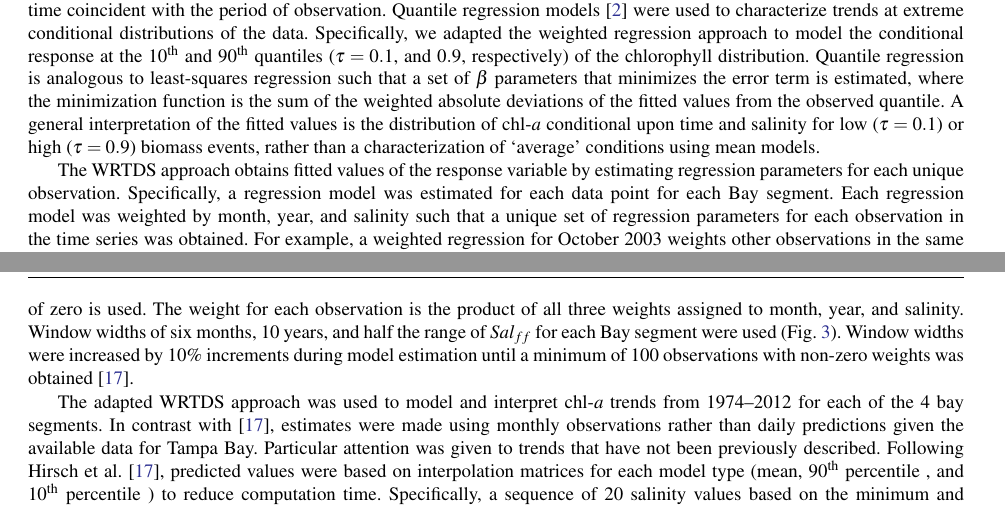
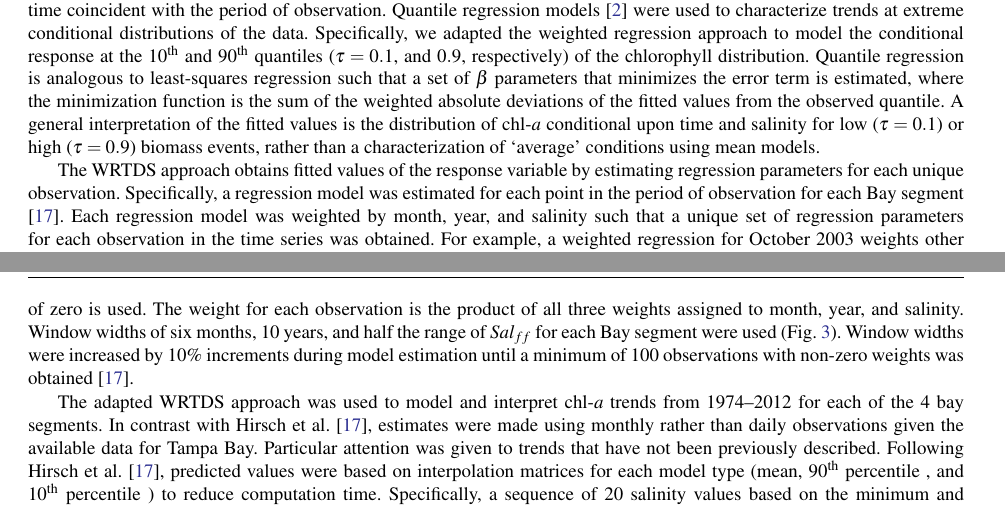
Before and after one commit to fawda123/tb_chl, a LaTeX paper (Beck_etal_manu.tex): two parts of pages 3 and 4 of 18, joined at a grey line, cut so that both start at the same text. Compiled offline with pdfLaTeX; a LaTeX package or settings file that is missing is left out.

Commit message:
I have no clue what this commit is for

```diff
--- a/Beck_etal_manu.tex
+++ b/Beck_etal_manu.tex
@@ -196,7 +196,7 @@ Sal_{ff} = 1 - \frac{Sal_{mea}}{Sal_{ref}}
 \end{equation}
 \noindent where the natural log of \ac{chl} is related to decimal time $t$, salinity $Sal_{ff}$, and unexplained variation $\epsilon$.  Salinity and time are linearly related to \ac{chl} on a sinuisoidal annual time scale (i.e., cylical variation by year). The parameters $\beta_0,\ldots,\beta_4$ are estimated for each observed salinity at time $t$ such that multiple sets of parameters are used to characterize the period of observation.  Decimal time was calculated as the the year and month of each observation as an equivalent decimal (e.g., July 1974 as 1974.5).  Although data were typically not collected on the first of each month, we considered the decimal time coincident with the period of observation.  Quantile regression models \cite{Cade03} were used to characterize trends at extreme conditional distributions of the data.  Specifically, we adapted the weighted regression approach to model the conditional response at the 10\textsuperscript{th} and 90\textsuperscript{th} quantiles ($\tau=0.1$, and $0.9$, respectively) of the chlorophyll distribution. Quantile regression is analogous to least-squares regression such that a set of $\beta$ parameters that minimizes the error term is estimated, where the minimization function is the sum of the weighted absolute deviations of the fitted values from the observed quantile.  A general interpretation of the fitted values is the distribution of \ac{chl} conditional upon time and salinity for low ($\tau=0.1$) or high ($\tau=0.9$) biomass events, rather than a characterization of `average' conditions using mean models.
 
-The \ac{WRTDS} approach obtains fitted values of the response variable by estimating regression parameters for each unique observation.  Specifically, a regression model was estimated for each data point for each Bay segment. Each regression model was weighted by month, year, and salinity such that a unique set of regression parameters for each observation in the time series was obtained. For example, a weighted regression for October 2003 weights other observations in the same year, month, and similar salinity with higher values, whereas observations for different months, years, or salinities receive lower weights (\cref{fig:wtex}).  This weighting approach allows estimation of regression parameters that vary in relation to observed conditions.  Hirsch et al. \cite{Hirsch10} used a tri-cube weighting function:
+The \ac{WRTDS} approach obtains fitted values of the response variable by estimating regression parameters for each unique observation.  Specifically, a regression model was estimated for each point in the period of observation for each Bay segment \cite{Hirsch10}. Each regression model was weighted by month, year, and salinity such that a unique set of regression parameters for each observation in the time series was obtained. For example, a weighted regression for October 2003 weights other observations in the same year, month, and similar salinity with higher values, whereas observations for different months, years, or salinities receive lower weights (\cref{fig:wtex}).  This weighting approach allows estimation of regression parameters that vary in relation to observed conditions.  Hirsch et al. \cite{Hirsch10} used a tri-cube weighting function:
 \begin{equation}
 w= \left\{
   \begin{array}{l l}
@@ -206,7 +206,7 @@ w= \left\{
 \end{equation}
 \noindent where the weight $w$ for each observation is defined by the distance $d$ from the current observation within a window $h$. The weights are diminishing in relation to the current observation until the maximum window width is exceeded and a weight of zero is used.  The weight for each observation is the product of all three weights assigned to month, year, and salinity.  Window widths of six months, 10 years, and half the range of $Sal_{ff}$ for each Bay segment were used (\cref{fig:wtex}).  Window widths were increased by 10\% increments during model estimation until a minimum of 100 observations with non-zero weights was obtained \cite{Hirsch10}.
 
-The adapted \ac{WRTDS} approach was used to model and interpret \ac{chl} trends from 1974--2012 for each of the 4 bay segments.  In contrast with \cite{Hirsch10}, estimates were made using monthly observations rather than daily predictions given the available data for Tampa Bay.  Particular attention was given to trends that have not been previously described.  Following Hirsch et al. \cite{Hirsch10}, predicted values were based on interpolation matrices for each model type (mean, \nine, and \ten) to reduce computation time.  Specifically, a sequence of 20 salinity values based on the minimum and maximum values for each segment were used to predict \ac{chl} using the observed month and year.  Model predictions were then linearly interpolated from the grid using the salinity value closest to the actual for each date.  Hirsch et al. \cite{Hirsch10} notes that the introduction of bias associated with using imprecise values in place of actual observations to estimate predictions was minimal.  Model performance was based on coefficients of determination ($R^2$) for the mean regression models and pseudo-$R^2$ values that are specific to given quantiles \cite{Koenker99}.  Additionally, \ac{RMSE} was calculated as an alternative measure of performance such that:
+The adapted \ac{WRTDS} approach was used to model and interpret \ac{chl} trends from 1974--2012 for each of the 4 bay segments.  In contrast with Hirsch et al. \cite{Hirsch10}, estimates were made using monthly rather than daily observations given the available data for Tampa Bay.  Particular attention was given to trends that have not been previously described.  Following Hirsch et al. \cite{Hirsch10}, predicted values were based on interpolation matrices for each model type (mean, \nine, and \ten) to reduce computation time.  Specifically, a sequence of 20 salinity values based on the minimum and maximum values for each segment were used to predict \ac{chl} using the observed month and year.  Model predictions were then linearly interpolated from the grid using the salinity value closest to the actual for each date.  Hirsch et al. \cite{Hirsch10} notes that the introduction of bias associated with using imprecise values in place of actual observations to estimate predictions was minimal.  Model performance was based on coefficients of determination ($R^2$) for the mean regression models and pseudo-$R^2$ values that are specific to given quantiles \cite{Koenker99}.  Additionally, \ac{RMSE} was calculated as an alternative measure of performance such that:
 \begin{equation}
 RMSE = \sqrt {{\frac{{\sum\limits_{{i = 1}}^n {{{\left( {{y_i} - {{\hat{y}}_i}} \right)}^2}} }}{{n}}}}
 \end{equation}
```
Also changed, not shown: cover_letter.tex (+1 -1 lines), Beck_etal_manu.pdf, cover_letter.pdf, 6 other files.
